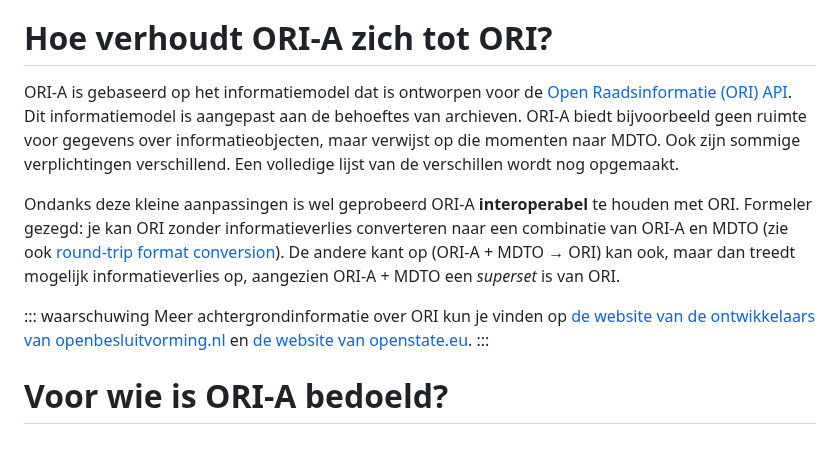
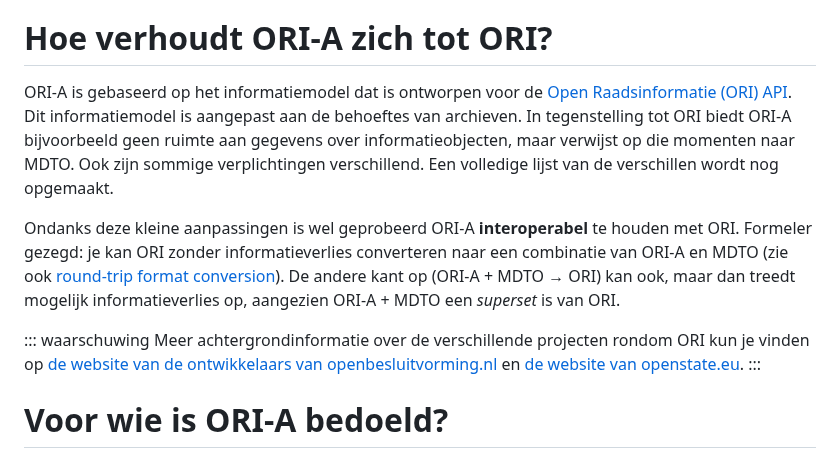
Before and after one commit to Regionaal-Archief-Rivierenland/ORI-A-Website, a Markdown page: pages/faq.md, the part around the change. Rendered like a GitHub page.

Commit message:
Update faq kleine dingen

```diff
--- a/pages/faq.md
+++ b/pages/faq.md
@@ -50,12 +50,12 @@ De hoofdreden voor deze relatief platte structuur is dat entiteiten in het ORI-i
 
 # Hoe verhoudt ORI-A zich tot ORI?
 
-ORI-A is gebaseerd op het informatiemodel dat is ontworpen voor de [Open Raadsinformatie (ORI) API](https://github.com/VNG-Realisatie/ODS-Open-Raadsinformatie). Dit informatiemodel is aangepast aan de behoeftes van archieven. ORI-A biedt bijvoorbeeld geen ruimte voor gegevens over informatieobjecten, maar verwijst op die momenten naar MDTO. Ook zijn sommige verplichtingen verschillend. Een volledige lijst van de verschillen wordt nog opgemaakt.
+ORI-A is gebaseerd op het informatiemodel dat is ontworpen voor de [Open Raadsinformatie (ORI) API](https://github.com/VNG-Realisatie/ODS-Open-Raadsinformatie). Dit informatiemodel is aangepast aan de behoeftes van archieven. In tegenstelling tot ORI biedt ORI-A bijvoorbeeld geen ruimte aan gegevens over informatieobjecten, maar verwijst op die momenten naar MDTO. Ook zijn sommige verplichtingen verschillend. Een volledige lijst van de verschillen wordt nog opgemaakt.
 
 Ondanks deze kleine aanpassingen is wel geprobeerd ORI-A **interoperabel** te houden met ORI. Formeler gezegd: je kan ORI zonder informatieverlies converteren naar een combinatie van ORI-A en MDTO (zie ook [round-trip format conversion](https://en.wikipedia.org/wiki/Round-trip_format_conversion)). De andere kant op (ORI-A + MDTO → ORI) kan ook, maar dan treedt mogelijk informatieverlies op, aangezien ORI-A + MDTO een _superset_ is van ORI.
 
 ::: waarschuwing
-Meer achtergrondinformatie over ORI kun je vinden op [de website van de ontwikkelaars van openbesluitvorming.nl](https://ontola.io/nl/cases/openbesluitvorming/) en [de website van openstate.eu](https://openstate.eu/nl/projecten-tools-data/besluiten/open-raadsinformatie/).
+Meer achtergrondinformatie over de verschillende projecten rondom ORI kun je vinden op [de website van de ontwikkelaars van openbesluitvorming.nl](https://ontola.io/nl/cases/openbesluitvorming/) en [de website van openstate.eu](https://openstate.eu/nl/projecten-tools-data/besluiten/open-raadsinformatie/).
 :::
 
 <!-- todo: benoem conversiescripts wanneer die af zijn -->
```
